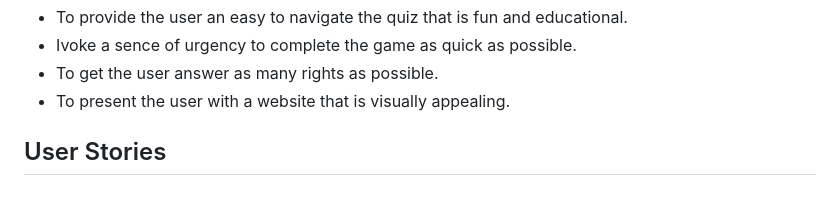
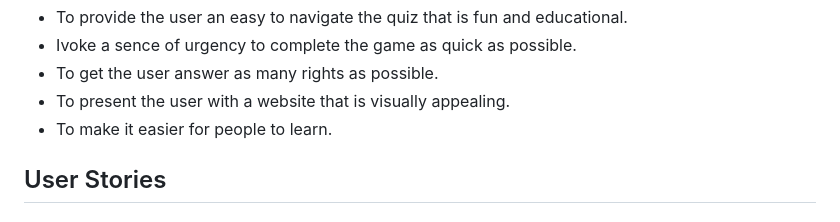
Before and after one commit to Code-Institute-Submissions/Ermaa8-Geoquiz, a Markdown page: README.md, the part around the change. GitHub-like rendering.

```diff
--- a/README.md
+++ b/README.md
@@ -43,6 +43,7 @@ Table of content
  - Ivoke a sence of urgency to complete the game as quick as possible.
  - To get the user answer as many rights as possible.
  - To present the user with a website that is visually appealing.
+ - To make it easier for people to learn.
 
  ## User Stories
 
```
